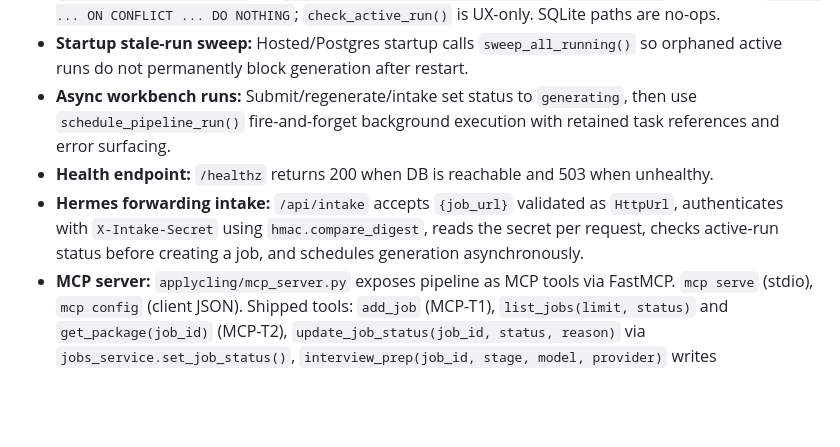
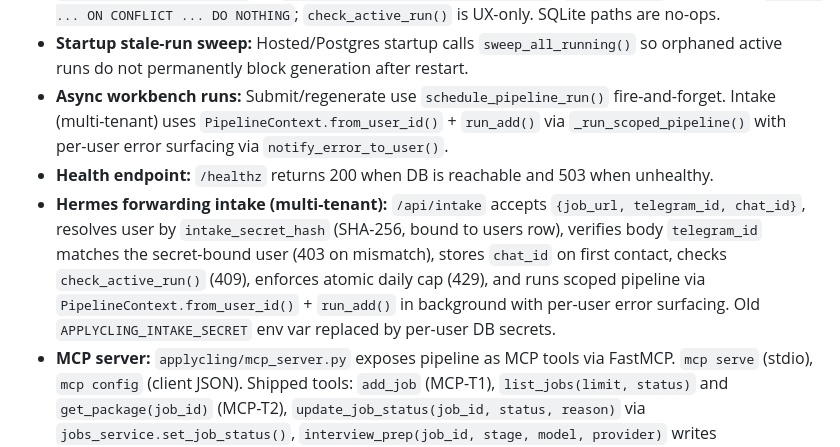
Before and after one commit to aommi/applycling, a Markdown page: memory/semantic.md, the part around the change. Rendered like a GitHub page; blank space fills up the shorter version.

```diff
--- a/memory/semantic.md
+++ b/memory/semantic.md
@@ -19,9 +19,9 @@
 - **Hosted dogfood deployment:** `docker-compose.prod.yml` targets a Kamatera VPS with Caddy TLS, Postgres, and bind-mounted `/opt/applycling/{data,output}` for config/profile data and durable artifacts. Hosted UI auth uses `BasicAuthMiddleware`; `/healthz` and `/api/intake` are exempt.
 - **Active-run guard:** Postgres enforces one running pipeline per user with partial unique index `idx_pipeline_runs_active` on `(user_id) WHERE status = 'running'`. `create_run()` uses atomic `INSERT ... ON CONFLICT ... DO NOTHING`; `check_active_run()` is UX-only. SQLite paths are no-ops.
 - **Startup stale-run sweep:** Hosted/Postgres startup calls `sweep_all_running()` so orphaned active runs do not permanently block generation after restart.
-- **Async workbench runs:** Submit/regenerate/intake set status to `generating`, then use `schedule_pipeline_run()` fire-and-forget background execution with retained task references and error surfacing.
+- **Async workbench runs:** Submit/regenerate use `schedule_pipeline_run()` fire-and-forget. Intake (multi-tenant) uses `PipelineContext.from_user_id()` + `run_add()` via `_run_scoped_pipeline()` with per-user error surfacing via `notify_error_to_user()`.
 - **Health endpoint:** `/healthz` returns 200 when DB is reachable and 503 when unhealthy.
-- **Hermes forwarding intake:** `/api/intake` accepts `{job_url}` validated as `HttpUrl`, authenticates with `X-Intake-Secret` using `hmac.compare_digest`, reads the secret per request, checks active-run status before creating a job, and schedules generation asynchronously.
+- **Hermes forwarding intake (multi-tenant):** `/api/intake` accepts `{job_url, telegram_id, chat_id}`, resolves user by `intake_secret_hash` (SHA-256, bound to users row), verifies body `telegram_id` matches the secret-bound user (403 on mismatch), stores `chat_id` on first contact, checks `check_active_run()` (409), enforces atomic daily cap (429), and runs scoped pipeline via `PipelineContext.from_user_id()` + `run_add()` in background with per-user error surfacing. Old `APPLYCLING_INTAKE_SECRET` env var replaced by per-user DB secrets.
 - **MCP server:** `applycling/mcp_server.py` exposes pipeline as MCP tools via FastMCP. `mcp serve` (stdio), `mcp config` (client JSON). Shipped tools: `add_job` (MCP-T1), `list_jobs(limit, status)` and `get_package(job_id)` (MCP-T2), `update_job_status(job_id, status, reason)` via `jobs_service.set_job_status()`, `interview_prep(job_id, stage, model, provider)` writes interview_prep.md, and `refine_package(job_id, feedback, artifacts, cascade, model, provider)` versions before overwriting (MCP-T3). Shared helpers in `applycling/package_actions.py` — `ConfigurationError`, no CLI/UI deps. `list_jobs` reads via `get_store().load_jobs()` with Notion→SQLite fallback. `get_package` returns bounded markdown artifact content with 50K file / 200K total byte caps. Architecture contract at `architecture/MCP.md`.
 - **Artifact durability:** Hosted output artifacts are persisted through the `/opt/applycling/output` bind mount; package folders remain available across container rebuilds/restarts.
 - **Two-layer LLM:** Hermes profile uses DeepSeek for routing; applycling pipeline uses Anthropic Claude for generation. Configs: `~/.hermes/profiles/applycling/config.yaml` (routing) vs `data/config.json` (generation).
```
Also changed, not shown: DECISIONS.md (+71 -0 lines).
